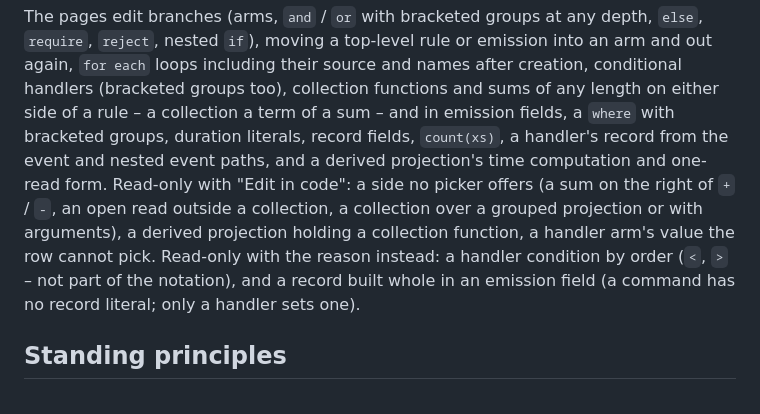
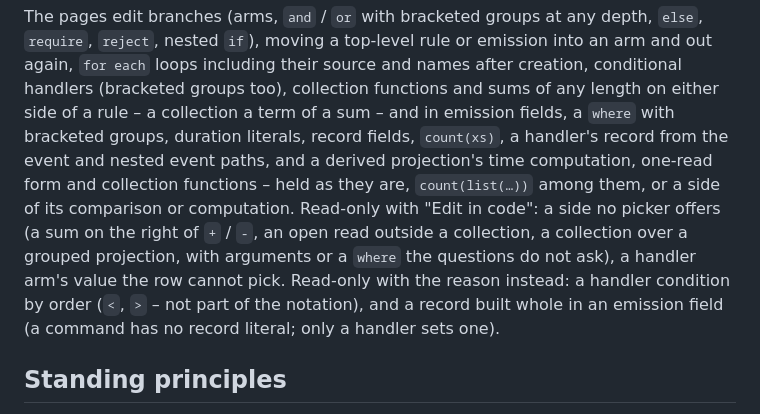
Before and after one commit to dcb-events/dcb-playground, a Markdown page: docs/research/2026-11-08-notation-11.md, the part around the change. Rendered like a GitHub page.

```diff
--- a/docs/research/2026-11-08-notation-11.md
+++ b/docs/research/2026-11-08-notation-11.md
@@ -55,12 +55,13 @@ including their source and names after creation, conditional handlers
 either side of a rule – a collection a term of a sum – and in emission
 fields, a `where` with bracketed groups, duration literals, record
 fields, `count(xs)`, a handler's record from the event and nested event
-paths, and a derived projection's time computation and one-read form.
+paths, and a derived projection's time computation, one-read form and
+collection functions – held as they are, `count(list(…))` among them,
+or a side of its comparison or computation.
 Read-only with "Edit in code": a side no picker offers (a sum on the
 right of `+` / `-`, an open read outside a collection, a collection
-over a grouped projection or with arguments), a derived projection
-holding a collection function, a handler arm's value the row cannot
-pick. Read-only with the reason instead: a handler condition by order
+over a grouped projection, with arguments or a `where` the questions
+do not ask), a handler arm's value the row cannot pick. Read-only with the reason instead: a handler condition by order
 (`<`, `>` – not part of the notation), and a record built whole in an
 emission field (a command has no record literal; only a handler sets
 one).
```
Also changed, not shown: docs/design-notes.md (+14 -1 lines).
